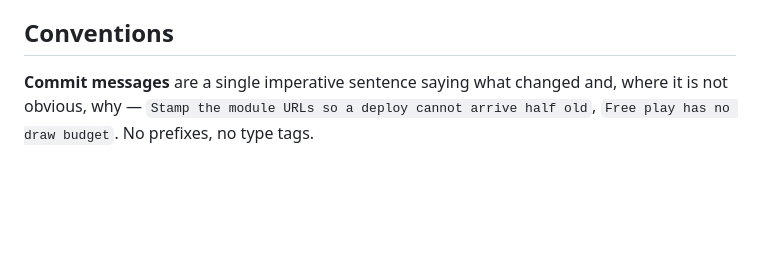
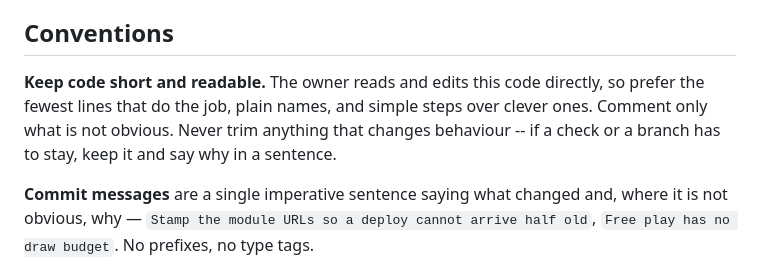
Before and after one commit to lighting8282/AP-Phase10, a Markdown page: CLAUDE.md, the part around the change. Rendered like a GitHub page; blank space fills up the shorter version.

Commit message:
Ask for short, readable code in CLAUDE.md

```diff
--- a/CLAUDE.md
+++ b/CLAUDE.md
@@ -124,6 +124,12 @@ from the code with nothing failing.
 
 ## Conventions
 
+**Keep code short and readable.** The owner reads and edits this code
+directly, so prefer the fewest lines that do the job, plain names, and simple
+steps over clever ones. Comment only what is not obvious. Never trim anything
+that changes behaviour -- if a check or a branch has to stay, keep it and say
+why in a sentence.
+
 **Commit messages** are a single imperative sentence saying what changed and,
 where it is not obvious, why — `Stamp the module URLs so a deploy cannot arrive
 half old`, `Free play has no draw budget`. No prefixes, no type tags.
```
